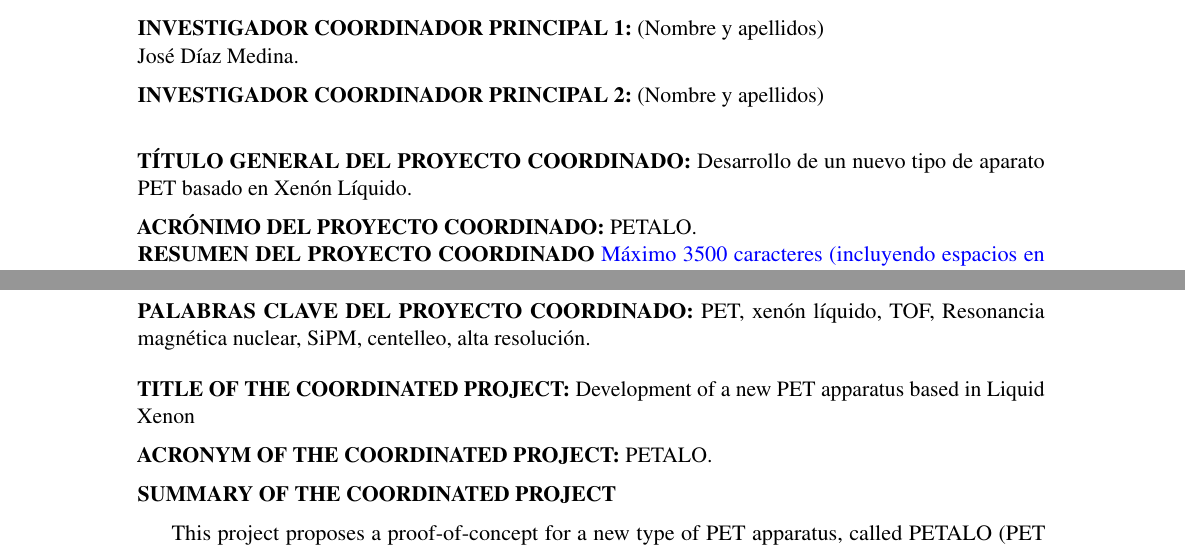
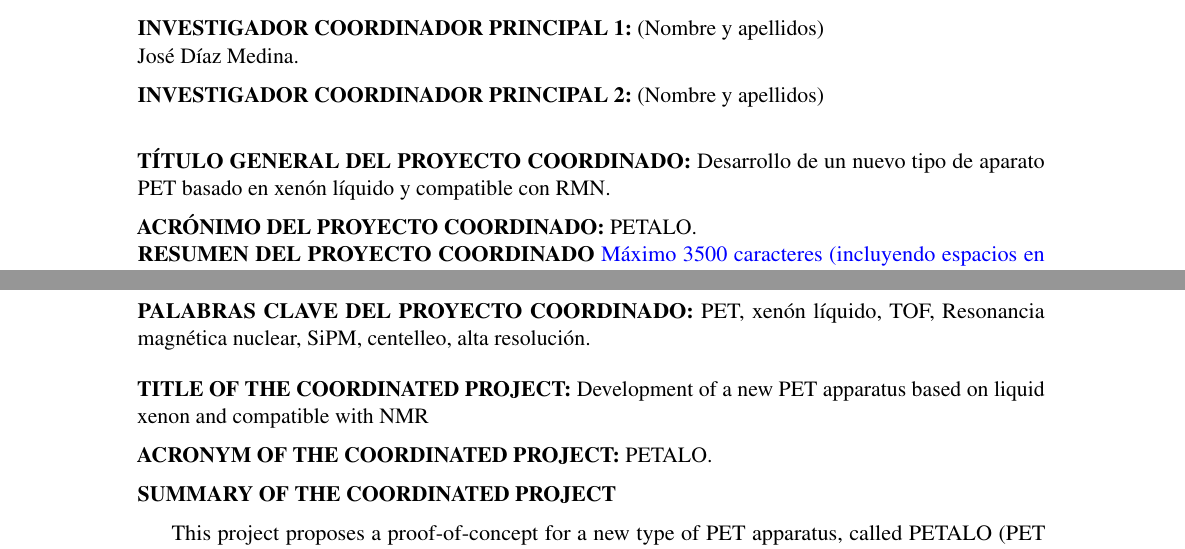
Before and after one commit to jjgomezcadenas/FIS2015, a LaTeX document (PetaloCoord.tex): two parts of pages 1 and 2 of 32, joined at a grey line, cut so that both start at the same text. Compiled offline with pdfLaTeX.

Commit message:
“Mensaje”

```diff
--- a/PetaloCoord.tex
+++ b/PetaloCoord.tex
@@ -119,7 +119,7 @@ Subdirección General de Proyectos de Investigación
 \noindent
 \vspace{6pt}
 
-\noindent\textbf{TÍTULO GENERAL DEL PROYECTO COORDINADO:} Desarrollo de un nuevo tipo de aparato PET basado en Xenón Líquido.
+\noindent\textbf{TÍTULO GENERAL DEL PROYECTO COORDINADO:} Desarrollo de un nuevo tipo de aparato PET basado en xenón líquido y compatible con RMN.
 \vspace{6pt}
 
 \noindent\textbf{ACRÓNIMO DEL PROYECTO COORDINADO:} PETALO.
@@ -137,7 +137,7 @@ Subdirección General de Proyectos de Investigación
 
 \vspace{12pt}
 
-\noindent\textbf{TITLE OF THE COORDINATED PROJECT:} Development of a new PET apparatus based in Liquid Xenon
+\noindent\textbf{TITLE OF THE COORDINATED PROJECT:} Development of a new PET apparatus based on liquid xenon and compatible with NMR
 \vspace{6pt}
 
 \noindent\textbf{ACRONYM OF THE COORDINATED PROJECT:} PETALO.
```
Also changed, not shown: 1 other file.
